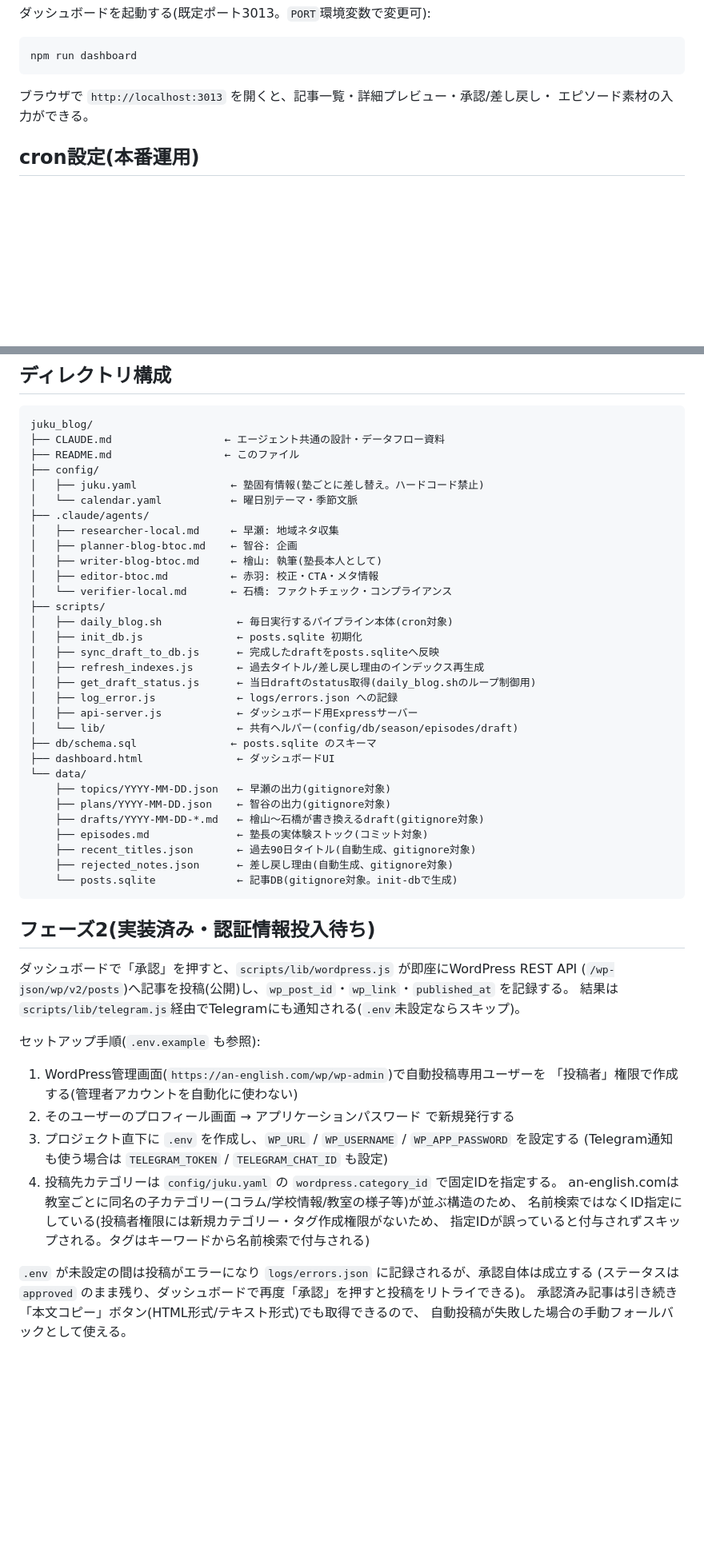
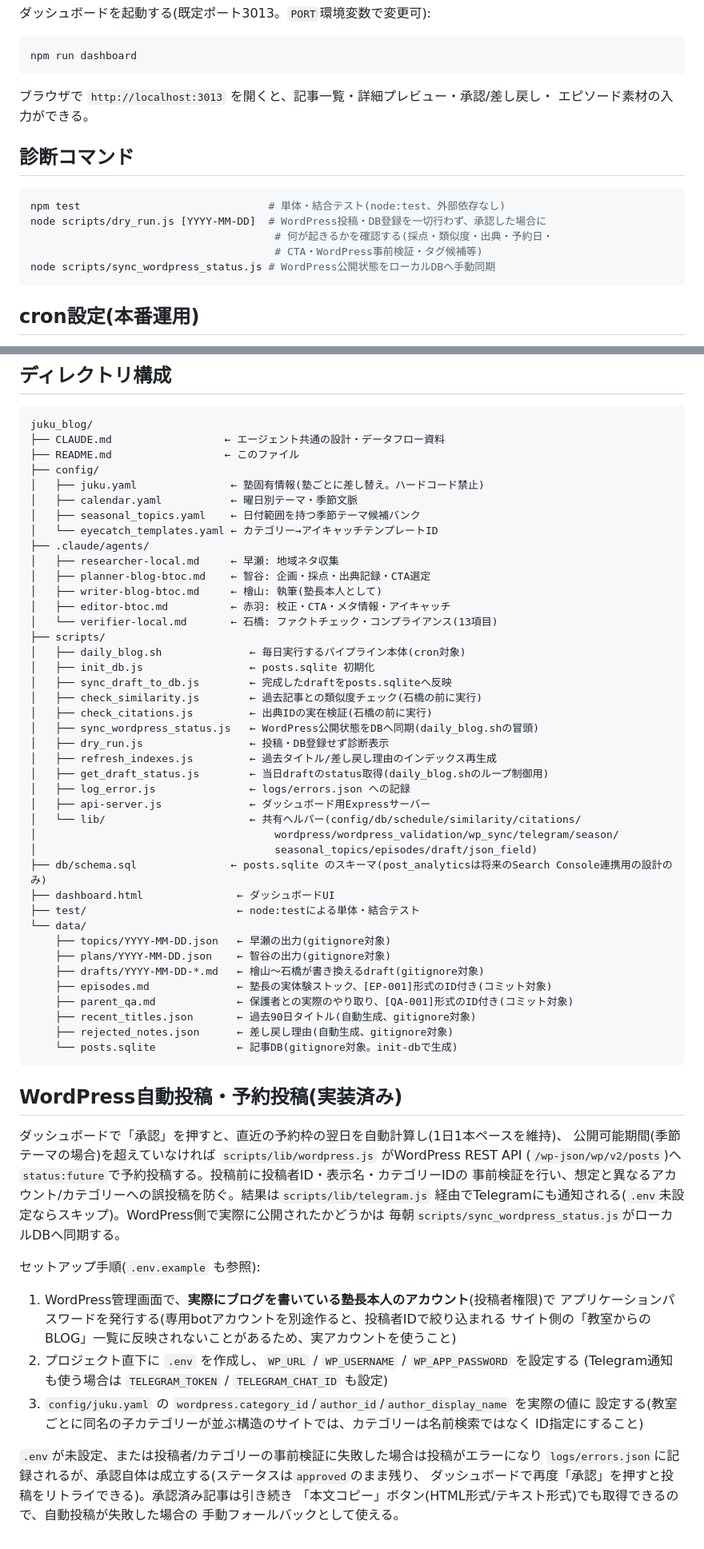
Before and after one commit to arima1978-ctrl/juku_blog, a Markdown page: README.md, 2 parts joined by grey strips. Shown at 80% size. Rendered like a GitHub page; blank space fills up the shorter version.

````diff
--- a/README.md
+++ b/README.md
@@ -35,6 +36,16 @@ npm run dashboard
 ブラウザで `http://localhost:3013` を開くと、記事一覧・詳細プレビュー・承認/差し戻し・
 エピソード素材の入力ができる。
 
+## 診断コマンド
+
+```bash
+npm test                              # 単体・結合テスト(node:test、外部依存なし)
+node scripts/dry_run.js [YYYY-MM-DD]  # WordPress投稿・DB登録を一切行わず、承認した場合に
+                                       # 何が起きるかを確認する(採点・類似度・出典・予約日・
+                                       # CTA・WordPress事前検証・タグ候補等)
+node scripts/sync_wordpress_status.js # WordPress公開状態をローカルDBへ手動同期
+```
+
 ## cron設定(本番運用)
 
 `config/juku.yaml` の `generation.run_time`(既定 `05:00`)に合わせて、以下のようなcrontabを設定する
@@ -58,53 +69,66 @@ juku_blog/
 ├── README.md                  ← このファイル
 ├── config/
 │   ├── juku.yaml               ← 塾固有情報(塾ごとに差し替え。ハードコード禁止)
-│   └── calendar.yaml           ← 曜日別テーマ・季節文脈
+│   ├── calendar.yaml           ← 曜日別テーマ・季節文脈
+│   ├── seasonal_topics.yaml    ← 日付範囲を持つ季節テーマ候補バンク
+│   └── eyecatch_templates.yaml ← カテゴリー→アイキャッチテンプレートID
 ├── .claude/agents/
 │   ├── researcher-local.md     ← 早瀬: 地域ネタ収集
-│   ├── planner-blog-btoc.md    ← 智谷: 企画
+│   ├── planner-blog-btoc.md    ← 智谷: 企画・採点・出典記録・CTA選定
 │   ├── writer-blog-btoc.md     ← 檜山: 執筆(塾長本人として)
-│   ├── editor-btoc.md          ← 赤羽: 校正・CTA・メタ情報
-│   └── verifier-local.md       ← 石橋: ファクトチェック・コンプライアンス
+│   ├── editor-btoc.md          ← 赤羽: 校正・CTA・メタ情報・アイキャッチ
+│   └── verifier-local.md       ← 石橋: ファクトチェック・コンプライアンス(13項目)
 ├── scripts/
-│   ├── daily_blog.sh            ← 毎日実行するパイプライン本体(cron対象)
-│   ├── init_db.js               ← posts.sqlite 初期化
-│   ├── sync_draft_to_db.js      ← 完成したdraftをposts.sqliteへ反映
-│   ├── refresh_indexes.js       ← 過去タイトル/差し戻し理由のインデックス再生成
-│   ├── get_draft_status.js      ← 当日draftのstatus取得(daily_blog.shのループ制御用)
-│   ├── log_error.js             ← logs/errors.json への記録
-│   ├── api-server.js            ← ダッシュボード用Expressサーバー
-│   └── lib/                     ← 共有ヘルパー(config/db/season/episodes/draft)
-├── db/schema.sql               ← posts.sqlite のスキーマ
+│   ├── daily_blog.sh              ← 毎日実行するパイプライン本体(cron対象)
+│   ├── init_db.js                 ← posts.sqlite 初期化
+│   ├── sync_draft_to_db.js        ← 完成したdraftをposts.sqliteへ反映
+│   ├── check_similarity.js        ← 過去記事との類似度チェック(石橋の前に実行)
+│   ├── check_citations.js         ← 出典IDの実在検証(石橋の前に実行)
+│   ├── sync_wordpress_status.js   ← WordPress公開状態をDBへ同期(daily_blog.shの冒頭)
+│   ├── dry_run.js                 ← 投稿・DB登録せず診断表示
+│   ├── refresh_indexes.js         ← 過去タイトル/差し戻し理由のインデックス再生成
+│   ├── get_draft_status.js        ← 当日draftのstatus取得(daily_blog.shのループ制御用)
+│   ├── log_error.js               ← logs/errors.json への記録
+│   ├── api-server.js              ← ダッシュボード用Expressサーバー
+│   └── lib/                       ← 共有ヘルパー(config/db/schedule/similarity/citations/
+│                                      wordpress/wordpress_validation/wp_sync/telegram/season/
+│                                      seasonal_topics/episodes/draft/json_field)
+├── db/schema.sql               ← posts.sqlite のスキーマ(post_analyticsは将来のSearch Console連携用の設計のみ)
 ├── dashboard.html               ← ダッシュボードUI
+├── test/                        ← node:testによる単体・結合テスト
 └── data/
     ├── topics/YYYY-MM-DD.json   ← 早瀬の出力(gitignore対象)
     ├── plans/YYYY-MM-DD.json    ← 智谷の出力(gitignore対象)
     ├── drafts/YYYY-MM-DD-*.md   ← 檜山〜石橋が書き換えるdraft(gitignore対象)
-    ├── episodes.md              ← 塾長の実体験ストック(コミット対象)
+    ├── episodes.md              ← 塾長の実体験ストック、[EP-001]形式のID付き(コミット対象)
+    ├── parent_qa.md             ← 保護者との実際のやり取り、[QA-001]形式のID付き(コミット対象)
     ├── recent_titles.json       ← 過去90日タイトル(自動生成、gitignore対象)
     ├── rejected_notes.json      ← 差し戻し理由(自動生成、gitignore対象)
     └── posts.sqlite             ← 記事DB(gitignore対象。init-dbで生成)
 ```
 
-## フェーズ2(実装済み・認証情報投入待ち)
+## WordPress自動投稿・予約投稿(実装済み)
 
-ダッシュボードで「承認」を押すと、`scripts/lib/wordpress.js` が即座にWordPress REST API
-(`/wp-json/wp/v2/posts`)へ記事を投稿(公開)し、`wp_post_id`・`wp_link`・`published_at` を記録する。
-結果は`scripts/lib/telegram.js`経由でTelegramにも通知される(`.env`未設定ならスキップ)。
+ダッシュボードで「承認」を押すと、直近の予約枠の翌日を自動計算し(1日1本ペースを維持)、
+公開可能期間(季節テーマの場合)を超えていなければ `scripts/lib/wordpress.js` がWordPress REST API
+(`/wp-json/wp/v2/posts`)へ`status:future`で予約投稿する。投稿前に投稿者ID・表示名・カテゴリーIDの
+事前検証を行い、想定と異なるアカウント/カテゴリーへの誤投稿を防ぐ。結果は`scripts/lib/telegram.js`
+経由でTelegramにも通知される(`.env`未設定ならスキップ)。WordPress側で実際に公開されたかどうかは
+毎朝`scripts/sync_wordpress_status.js`がローカルDBへ同期する。
 
 セットアップ手順(`.env.example` も参照):
 
-1. WordPress管理画面(`https://an-english.com/wp/wp-admin`)で自動投稿専用ユーザーを
-   「投稿者」権限で作成する(管理者アカウントを自動化に使わない)
-2. そのユーザーのプロフィール画面 → アプリケーションパスワード で新規発行する
-3. プロジェクト直下に `.env` を作成し、`WP_URL` / `WP_USERNAME` / `WP_APP_PASSWORD` を設定する
+1. WordPress管理画面で、**実際にブログを書いている塾長本人のアカウント**(投稿者権限)で
+   アプリケーションパスワードを発行する(専用botアカウントを別途作ると、投稿者IDで絞り込まれる
+   サイト側の「教室からのBLOG」一覧に反映されないことがあるため、実アカウントを使うこと)
+2. プロジェクト直下に `.env` を作成し、`WP_URL` / `WP_USERNAME` / `WP_APP_PASSWORD` を設定する
    (Telegram通知も使う場合は `TELEGRAM_TOKEN` / `TELEGRAM_CHAT_ID` も設定)
-4. 投稿先カテゴリーは `config/juku.yaml` の `wordpress.category_id` で固定IDを指定する。
-   an-english.comは教室ごとに同名の子カテゴリー(コラム/学校情報/教室の様子等)が並ぶ構造のため、
-   名前検索ではなくID指定にしている(投稿者権限には新規カテゴリー・タグ作成権限がないため、
-   指定IDが誤っていると付与されずスキップされる。タグはキーワードから名前検索で付与される)
+3. `config/juku.yaml` の `wordpress.category_id`/`author_id`/`author_display_name` を実際の値に
+   設定する(教室ごとに同名の子カテゴリーが並ぶ構造のサイトでは、カテゴリーは名前検索ではなく
+   ID指定にすること)
 
-`.env` が未設定の間は投稿がエラーになり `logs/errors.json` に記録されるが、承認自体は成立する
-(ステータスは `approved` のまま残り、ダッシュボードで再度「承認」を押すと投稿をリトライできる)。
-承認済み記事は引き続き「本文コピー」ボタン(HTML形式/テキスト形式)でも取得できるので、
-自動投稿が失敗した場合の手動フォールバックとして使える。
+`.env`が未設定、または投稿者/カテゴリーの事前検証に失敗した場合は投稿がエラーになり
+`logs/errors.json`に記録されるが、承認自体は成立する(ステータスは`approved`のまま残り、
+ダッシュボードで再度「承認」を押すと投稿をリトライできる)。承認済み記事は引き続き
+「本文コピー」ボタン(HTML形式/テキスト形式)でも取得できるので、自動投稿が失敗した場合の
+手動フォールバックとして使える。
````
Also changed, not shown: other parts of README.md (+3 -2 lines), CLAUDE.md (+90 -40 lines).
